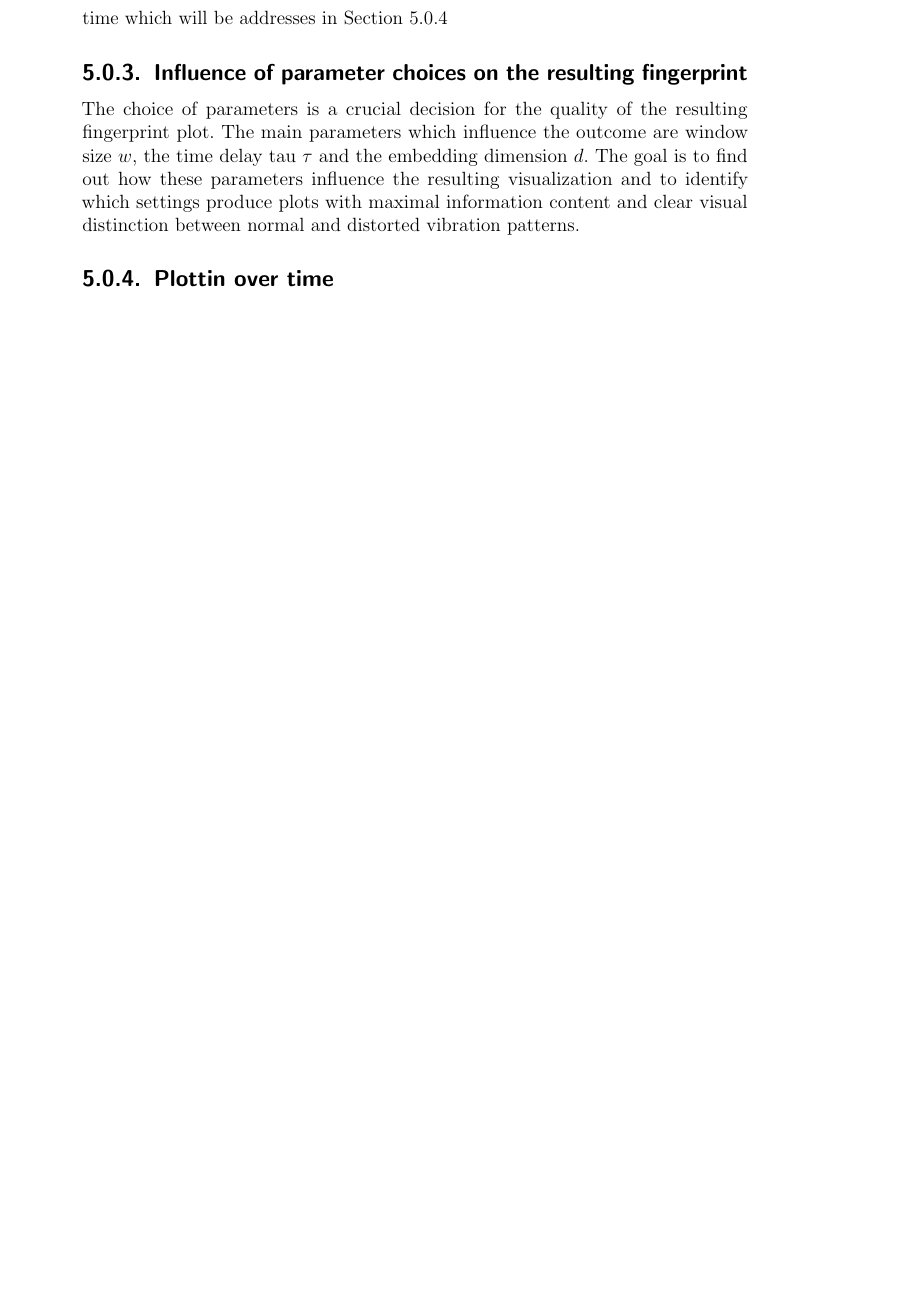
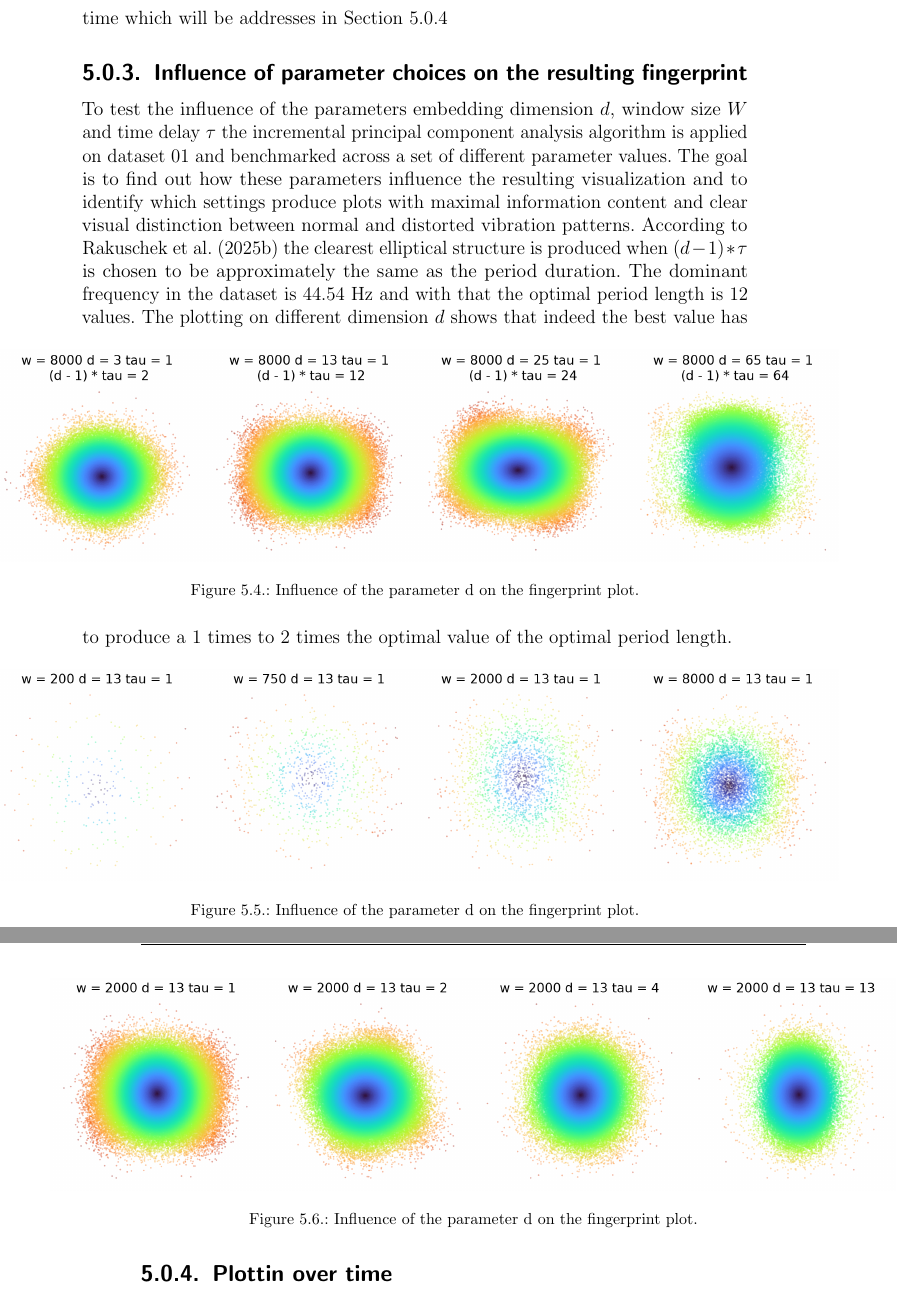
Before and after one commit to FabianSanterTUGraz/Bachelorarbeit, a LaTeX thesis (main.tex, which reads content/results/evaluation/influence.tex): part of page 45 of 71 before the commit and two parts of pages 45 and 46 of 73 after it, the two joined at a grey line, cut so that both start at the same text, the shorter picture padded with empty space. Compiled offline with pdfLaTeX; a LaTeX package or settings file that is missing is left out.

Commit message:
visualResults

```diff
--- a/content/results/evaluation/influence.tex
+++ b/content/results/evaluation/influence.tex
@@ -1,3 +1,32 @@
 \subsection{Influence of parameter choices on the resulting fingerprint}
 \label{section:influenceOfParameters}
-The choice of parameters is a crucial decision for the quality of the resulting fingerprint plot. The main parameters which influence the outcome are window size $w$, the time delay tau $\tau$ and the embedding dimension $d$. The goal is to find out how these parameters influence the resulting visualization and to identify which settings produce plots with maximal information content and clear visual distinction between normal and distorted vibration patterns.
+To test the influence of the parameters embedding dimension $d$, window size $W$ and time delay $\tau$ the incremental principal component analysis algorithm is applied on dataset 01 and benchmarked across a set of different parameter values.
+The goal is to find out how these parameters influence the resulting visualization and to identify which settings produce plots with maximal information content and clear visual distinction between normal and distorted vibration patterns. According to \textcite{rakuschek2025visual} the clearest elliptical structure is produced when $(d - 1) * \tau$ is chosen to be approximately the same as the period duration. The dominant frequency in the dataset is 44.54 Hz and with that the optimal period length is 12 values.
+\begin{figure}[htbp]
+    \centering
+    \begin{adjustwidth}{-2cm}{-2cm}  % je 2cm links und rechts in den Rand hinein
+        \centering
+        \includegraphics[width=\linewidth]{figures/differentDResult.png}
+    \end{adjustwidth}
+    \caption{Influence of the parameter d on the fingerprint plot.}
+    \label{fig:expA-dimension}
+\end{figure}
+The plotting on different dimension $d$ shows that indeed the best value has to produce a 1 times to 2 times the optimal value of the optimal period length.
+\begin{figure}[htbp]
+    \centering
+    \begin{adjustwidth}{-2cm}{-2cm}  % je 2cm links und rechts in den Rand hinein
+        \centering
+        \includegraphics[width=\linewidth]{figures/differentWindowsResult.png}
+    \end{adjustwidth}
+    \caption{Influence of the parameter d on the fingerprint plot.}
+    \label{fig:expA-dimension}
+\end{figure}
+\begin{figure}[htbp]
+    \centering
+    \begin{adjustwidth}{-2cm}{-2cm}  % je 2cm links und rechts in den Rand hinein
+        \centering
+        \includegraphics[width=\linewidth]{figures/differentTauResults.png}
+    \end{adjustwidth}
+    \caption{Influence of the parameter d on the fingerprint plot.}
+    \label{fig:expA-dimension}
+\end{figure}
--- a/main.tex
+++ b/main.tex
@@ -134,6 +134,9 @@
 \usepackage{color}
 \usepackage{listings}
 
+%that some images can be larger than the text:
+\usepackage{changepage}
+
 % Define color palette
 \definecolor{javared}{rgb}{0.6,0,0}           % for strings
 \definecolor{javagreen}{rgb}{0.25,0.5,0.35}   % comments
```
Also changed, not shown: content/results/validation/plotOverTime.tex (+1 -1 lines), differentWindowsResult.png (added), figures/differentDResult.png (added), figures/differentTauResults.png (added), figures/differentWindowsResult.png (added), figures/test.png (deleted), figures/test2.png (deleted).
